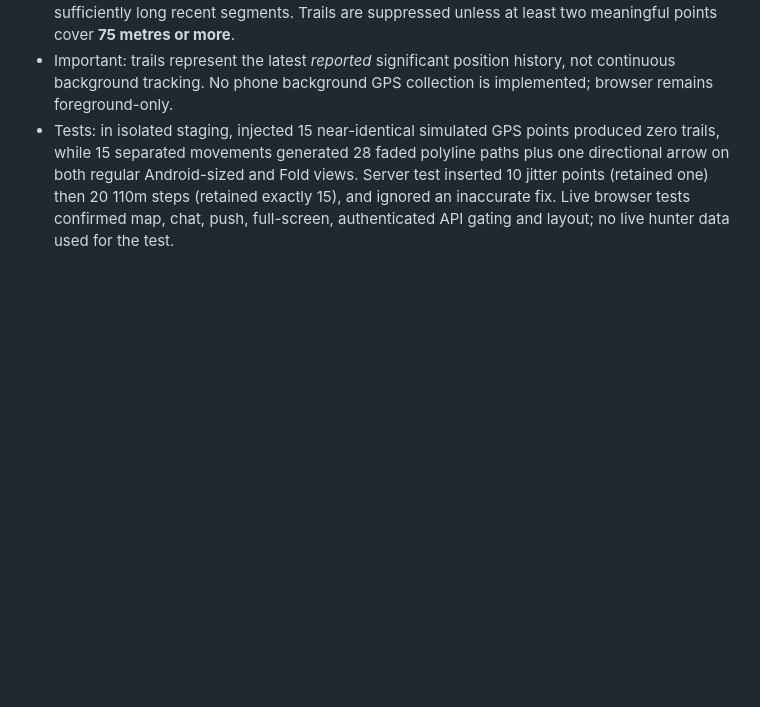
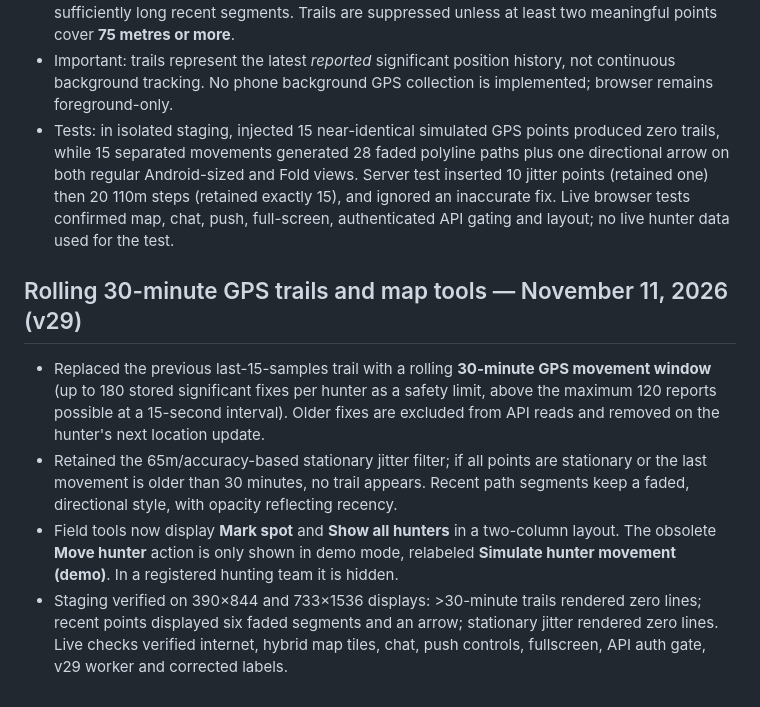
Before and after one commit to northstarventuresca-livebridge/northstarventures, a Markdown page: spectra-fieldlink/README.md, the part around the change. GitHub-like rendering; blank space fills up the shorter version.

Commit message:
Document rolling 30-minute trails and simplified map controls

```diff
--- a/spectra-fieldlink/README.md
+++ b/spectra-fieldlink/README.md
@@ -100,3 +100,9 @@
 - Leaflet renders thin rounded polyline segments in each hunter's jacket colour, fading from faint/older to brighter/recent, with gradually thicker head and a small directional arrow for sufficiently long recent segments. Trails are suppressed unless at least two meaningful points cover **75 metres or more**.
 - Important: trails represent the latest *reported* significant position history, not continuous background tracking. No phone background GPS collection is implemented; browser remains foreground-only.
 - Tests: in isolated staging, injected 15 near-identical simulated GPS points produced zero trails, while 15 separated movements generated 28 faded polyline paths plus one directional arrow on both regular Android-sized and Fold views. Server test inserted 10 jitter points (retained one) then 20 110m steps (retained exactly 15), and ignored an inaccurate fix. Live browser tests confirmed map, chat, push, full-screen, authenticated API gating and layout; no live hunter data used for the test.
+
+## Rolling 30-minute GPS trails and map tools — November 11, 2026 (v29)
+- Replaced the previous last-15-samples trail with a rolling **30-minute GPS movement window** (up to 180 stored significant fixes per hunter as a safety limit, above the maximum 120 reports possible at a 15-second interval). Older fixes are excluded from API reads and removed on the hunter's next location update.
+- Retained the 65m/accuracy-based stationary jitter filter; if all points are stationary or the last movement is older than 30 minutes, no trail appears. Recent path segments keep a faded, directional style, with opacity reflecting recency.
+- Field tools now display **Mark spot** and **Show all hunters** in a two-column layout. The obsolete **Move hunter** action is only shown in demo mode, relabeled **Simulate hunter movement (demo)**. In a registered hunting team it is hidden.
+- Staging verified on 390×844 and 733×1536 displays: >30-minute trails rendered zero lines; recent points displayed six faded segments and an arrow; stationary jitter rendered zero lines. Live checks verified internet, hybrid map tiles, chat, push controls, fullscreen, API auth gate, v29 worker and corrected labels.
```
